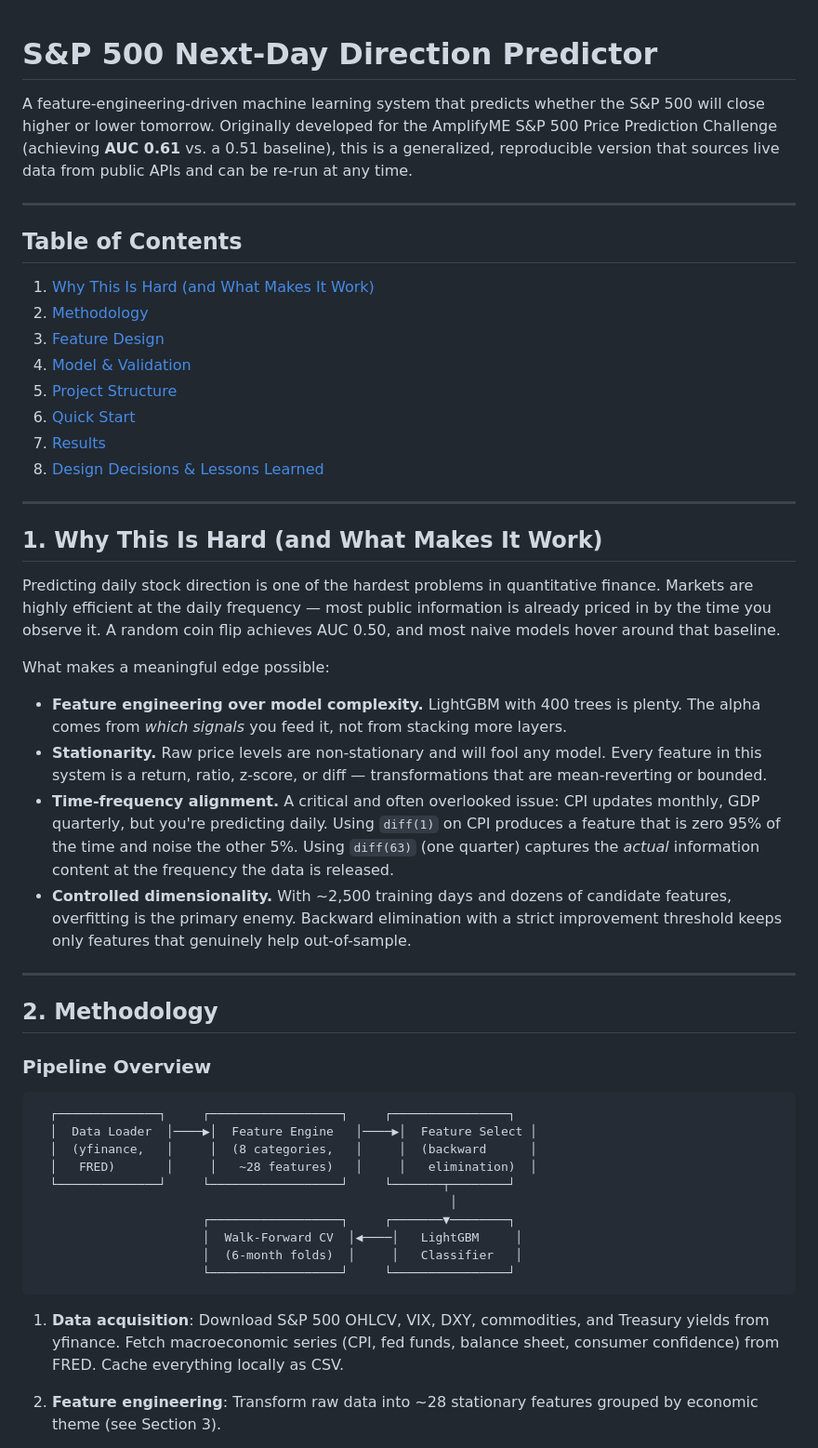
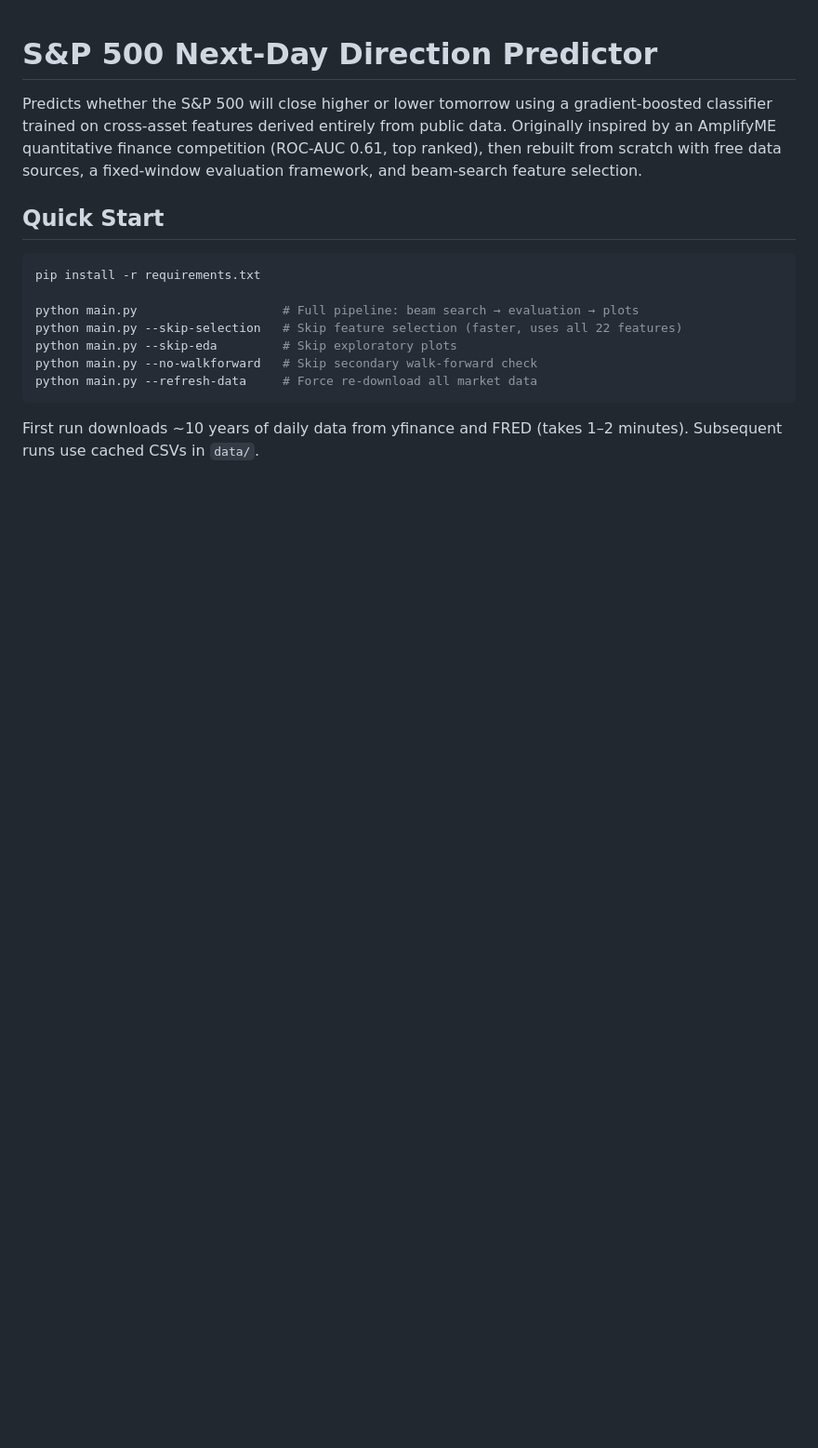
Before and after one commit to patriciayji27/sp500_price_prediction, a Markdown page: README.md, the part around one of its changes. Shown at 93% size. GitHub-like rendering; blank space fills up the shorter version.

````diff
--- a/README.md
+++ b/README.md
@@ -1,55 +1,20 @@
 # S&P 500 Next-Day Direction Predictor
 
-A feature-engineering-driven machine learning system that predicts whether the S&P 500 will close higher or lower tomorrow. Originally developed for the AmplifyME S&P 500 Price Prediction Challenge (achieving **AUC 0.61** vs. a 0.51 baseline), this is a generalized, reproducible version that sources live data from public APIs and can be re-run at any time.
+Predicts whether the S&P 500 will close higher or lower tomorrow using a gradient-boosted classifier trained on cross-asset features derived entirely from public data. Originally inspired by an AmplifyME quantitative finance competition (ROC-AUC 0.61, top ranked), then rebuilt from scratch with free data sources, a fixed-window evaluation framework, and beam-search feature selection.
 
----
 
-## Table of Contents
+## Quick Start
 
-1. [Why This Is Hard (and What Makes It Work)](#why-this-is-hard)
-2. [Methodology](#methodology)
-3. [Feature Design](#feature-design)
-4. [Model & Validation](#model--validation)
-5. [Project Structure](#project-structure)
-6. [Quick Start](#quick-start)
-7. [Results](#results)
-8. [Design Decisions & Lessons Learned](#design-decisions)
+```bash
+pip install -r requirements.txt
 
----
-
-<a id="why-this-is-hard"></a>
-## 1. Why This Is Hard (and What Makes It Work)
-
-Predicting daily stock direction is one of the hardest problems in quantitative finance. Markets are highly efficient at the daily frequency — most public information is already priced in by the time you observe it. A random coin flip achieves AUC 0.50, and most naive models hover around that baseline.
-
-What makes a meaningful edge possible:
-
-- **Feature engineering over model complexity.** LightGBM with 400 trees is plenty. The alpha comes from *which signals* you feed it, not from stacking more layers.
-- **Stationarity.** Raw price levels are non-stationary and will fool any model. Every feature in this system is a return, ratio, z-score, or diff — transformations that are mean-reverting or bounded.
-- **Time-frequency alignment.** A critical and often overlooked issue: CPI updates monthly, GDP quarterly, but you're predicting daily. Using `diff(1)` on CPI produces a feature that is zero 95% of the time and noise the other 5%. Using `diff(63)` (one quarter) captures the *actual* information content at the frequency the data is released.
-- **Controlled dimensionality.** With ~2,500 training days and dozens of candidate features, overfitting is the primary enemy. Backward elimination with a strict improvement threshold keeps only features that genuinely help out-of-sample.
-
----
-
-<a id="methodology"></a>
-## 2. Methodology
-
-### Pipeline Overview
-
-```
-  ┌──────────────┐     ┌──────────────────┐     ┌────────────────┐
-  │  Data Loader  │────▶│  Feature Engine   │────▶│  Feature Select │
-  │  (yfinance,   │     │  (8 categories,   │     │  (backward      │
-  │   FRED)       │     │   ~28 features)   │     │   elimination)  │
-  └──────────────┘     └──────────────────┘     └───────┬────────┘
-                                                         │
-                       ┌──────────────────┐     ┌───────▼────────┐
-                       │  Walk-Forward CV  │◀────│   LightGBM     │
-                       │  (6-month folds)  │     │   Classifier   │
-                       └──────────────────┘     └────────────────┘
+python main.py                    # Full pipeline: beam search → evaluation → plots
+python main.py --skip-selection   # Skip feature selection (faster, uses all 22 features)
+python main.py --skip-eda         # Skip exploratory plots
+python main.py --no-walkforward   # Skip secondary walk-forward check
+python main.py --refresh-data     # Force re-download all market data
 ```
 
-1. **Data acquisition**: Download S&P 500 OHLCV, VIX, DXY, commodities, and Treasury yields from yfinance. Fetch macroeconomic series (CPI, fed funds, balance sheet, consumer confidence) from FRED. Cache everything locally as CSV.
+First run downloads ~10 years of daily data from yfinance and FRED (takes 1–2 minutes). Subsequent runs use cached CSVs in `data/`.
 
-2. **Feature engineering**: Transform raw data into ~28 stationary features grouped by economic theme (see Section 3).
 
````
Also changed, not shown: other parts of README.md (+150 -204 lines).
